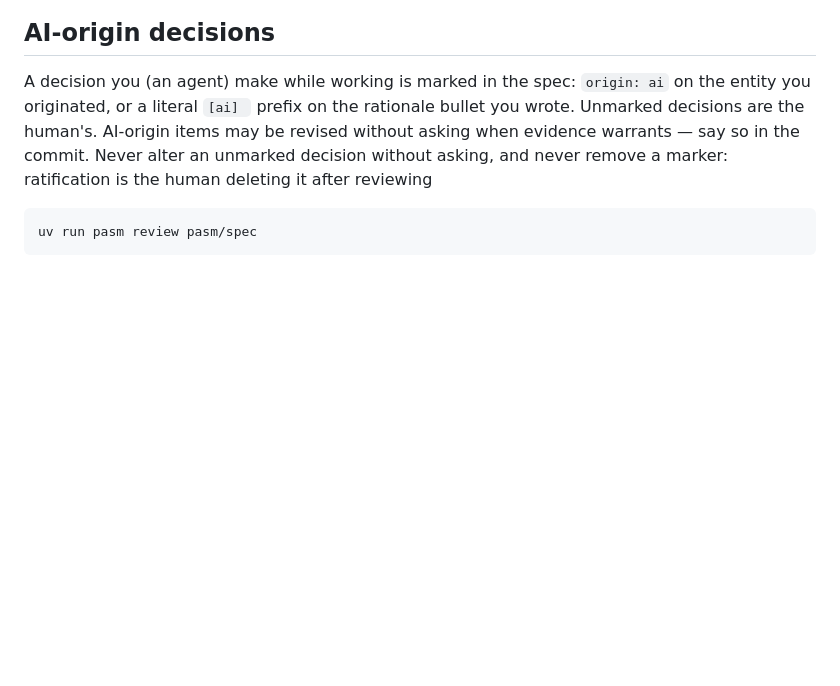
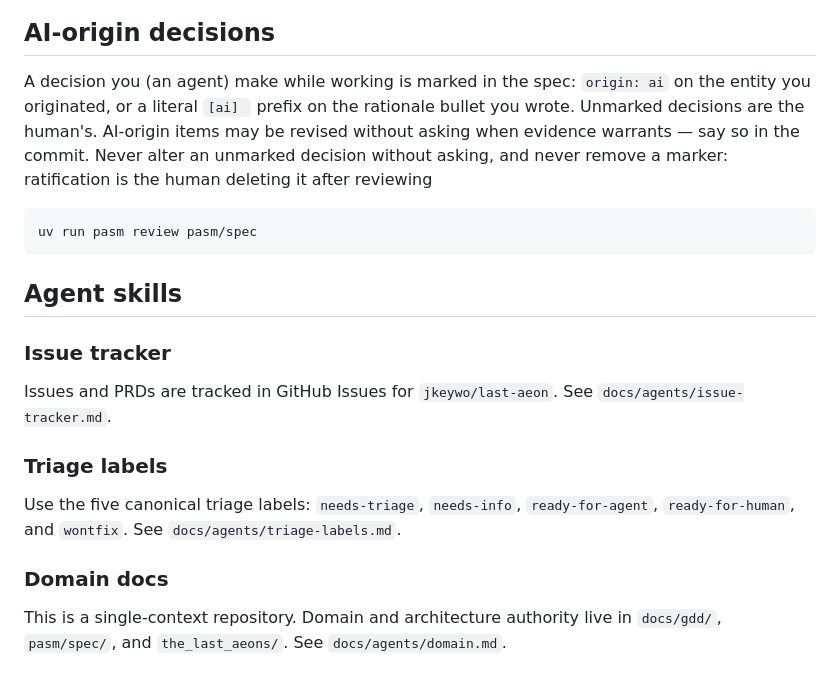
Before and after one commit to jkeywo/last-aeon, a Markdown page: AGENTS.md, the part around the change. Drawn GitHub-style; blank space fills up the shorter version.

Commit message:
chore: configure engineering issue workflow

````diff
--- a/AGENTS.md
+++ b/AGENTS.md
@@ -87,3 +87,22 @@ marker: ratification is the human deleting it after reviewing
 ```bash
 uv run pasm review pasm/spec
 ```
+
+## Agent skills
+
+### Issue tracker
+
+Issues and PRDs are tracked in GitHub Issues for `jkeywo/last-aeon`. See
+`docs/agents/issue-tracker.md`.
+
+### Triage labels
+
+Use the five canonical triage labels: `needs-triage`, `needs-info`,
+`ready-for-agent`, `ready-for-human`, and `wontfix`. See
+`docs/agents/triage-labels.md`.
+
+### Domain docs
+
+This is a single-context repository. Domain and architecture authority live in
+`docs/gdd/`, `pasm/spec/`, and `the_last_aeons/`. See
+`docs/agents/domain.md`.
````
